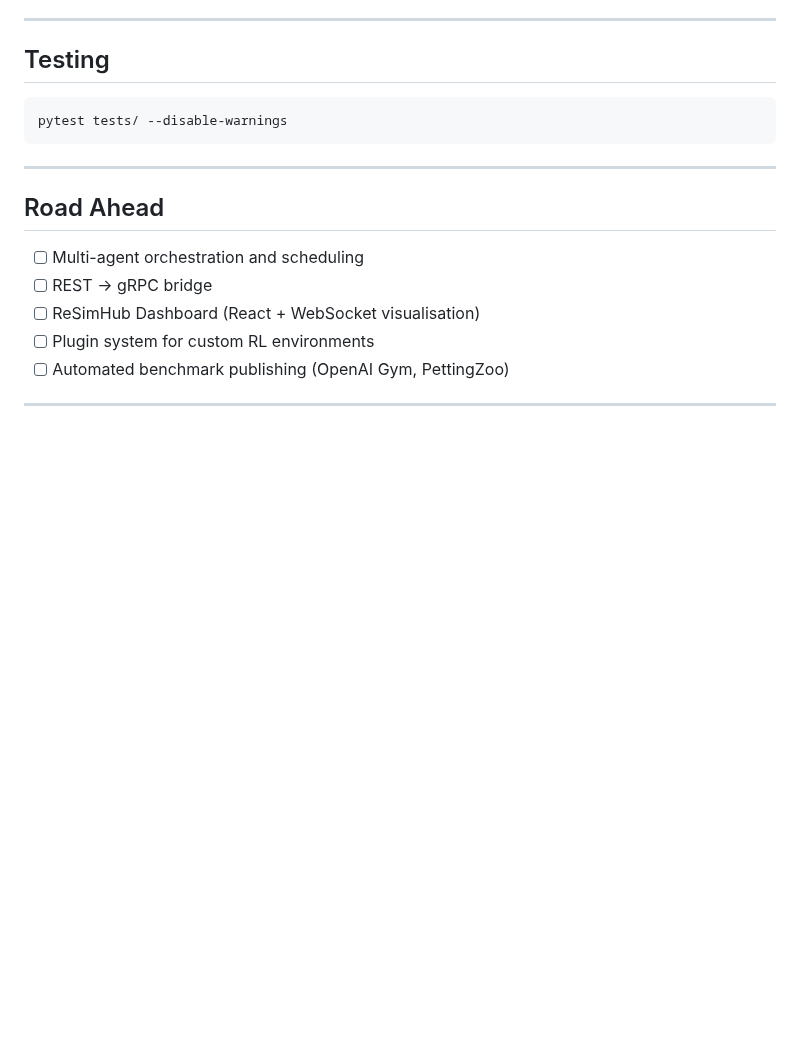
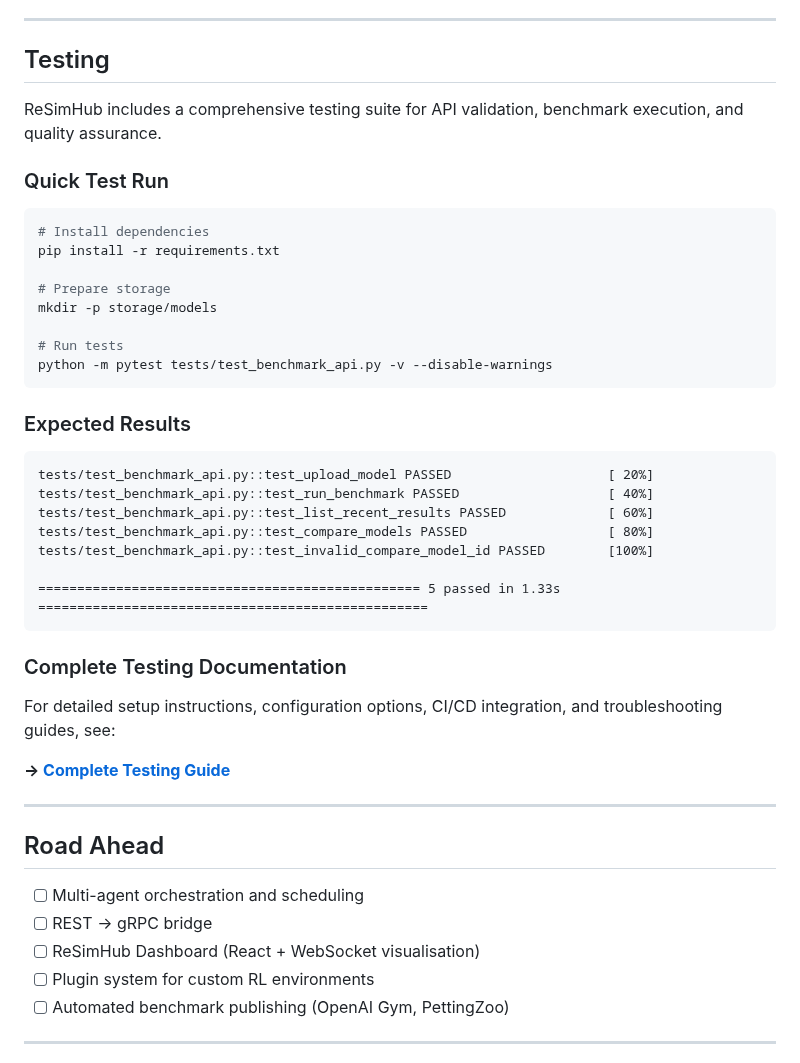
Before and after one commit to imosudi/ReSimHub, a Markdown page: README.md, the part around the change. Rendered like a GitHub page; blank space fills up the shorter version.

Commit message:
Sample upload model

````diff
--- a/README.md
+++ b/README.md
@@ -400,9 +400,39 @@ This background analysis establishes the motivation for ReSimHub’s architectur
 
 ## Testing
 
+ReSimHub includes a comprehensive testing suite for API validation, benchmark execution, and quality assurance.
+
+### Quick Test Run
+
 ```bash
-pytest tests/ --disable-warnings
+# Install dependencies
+pip install -r requirements.txt
+
+# Prepare storage
+mkdir -p storage/models
+
+# Run tests
+python -m pytest tests/test_benchmark_api.py -v --disable-warnings
 ```
+
+### Expected Results
+
+```
+tests/test_benchmark_api.py::test_upload_model PASSED                    [ 20%]
+tests/test_benchmark_api.py::test_run_benchmark PASSED                   [ 40%]
+tests/test_benchmark_api.py::test_list_recent_results PASSED             [ 60%]
+tests/test_benchmark_api.py::test_compare_models PASSED                  [ 80%]
+tests/test_benchmark_api.py::test_invalid_compare_model_id PASSED        [100%]
+
+================================================= 5 passed in 1.33s ==================================================
+```
+
+### Complete Testing Documentation
+
+For detailed setup instructions, configuration options, CI/CD integration, and troubleshooting guides, see:
+
+**→ [Complete Testing Guide](docs/resimhub_test_guide.md)**
+
 
 ---
 
````
